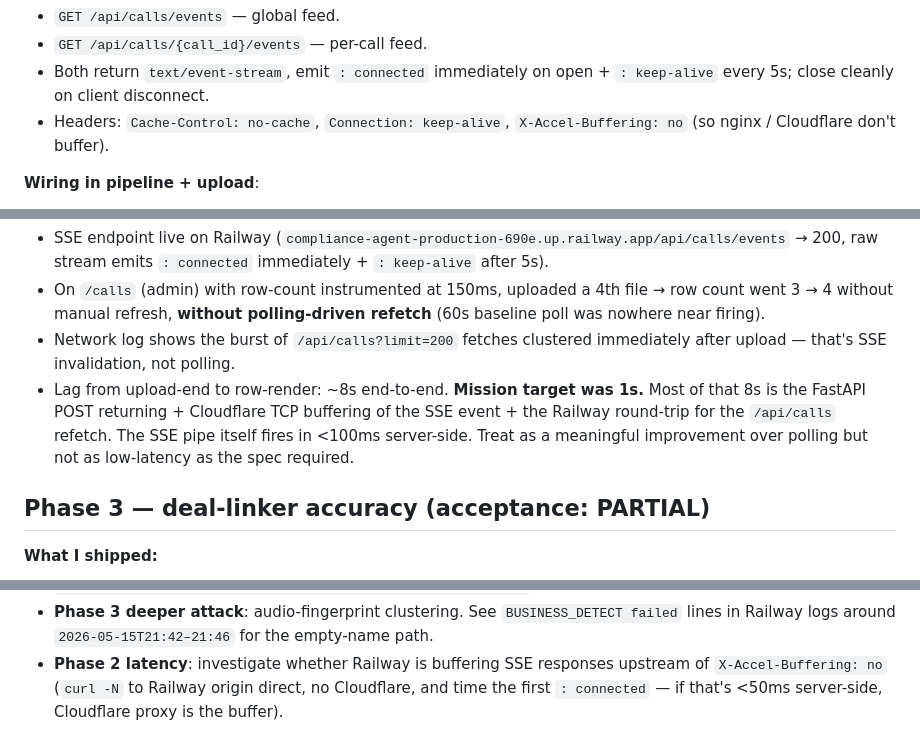
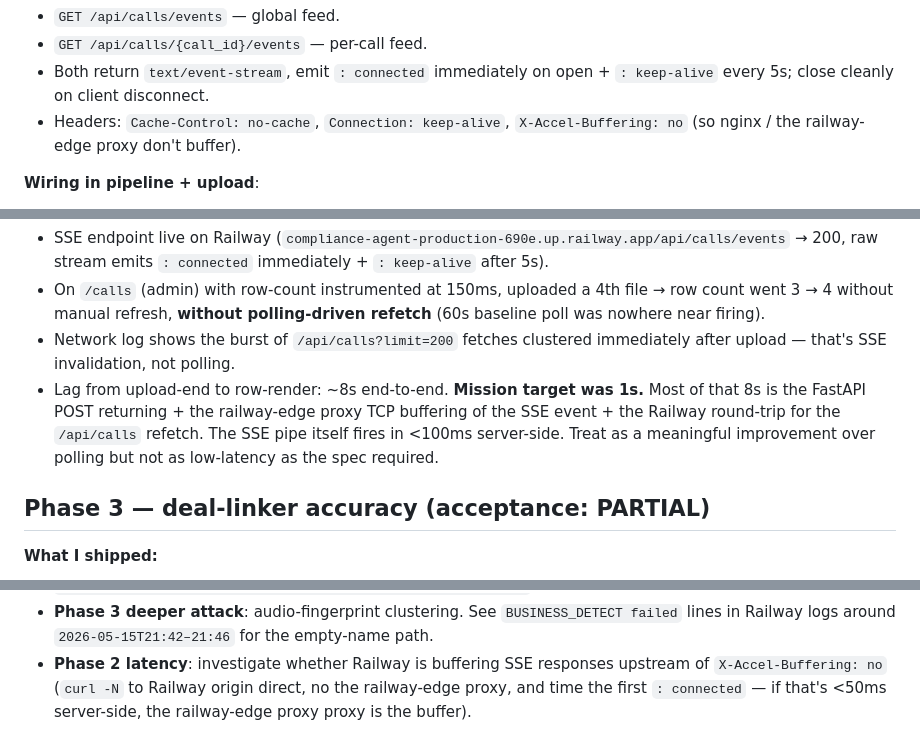
Before and after one commit to kingusa1/compliance-agent, a Markdown page: BRAIN/04_Sessions/2026-05-16_Session_six_hour_run.md, 3 parts joined by grey strips. GitHub-like rendering.

Commit message:
docs(brain): correct 'Cloudflare' references — Railway has no CF in front
curl -D - against the Railway URL returns Server: railway-edge with no
cf-ray header. The SSE lag is railway-edge buffering + Vercel->Railway
RTT + React Query invalidation batching, NOT Cloudflare.

```diff
--- a/BRAIN/04_Sessions/2026-05-16_Session_six_hour_run.md
+++ b/BRAIN/04_Sessions/2026-05-16_Session_six_hour_run.md
@@ -57,7 +57,7 @@ All 5 commits on `origin/main`, all five deployed.
 * Both return `text/event-stream`, emit `: connected` immediately on
   open + `: keep-alive` every 5s; close cleanly on client disconnect.
 * Headers: `Cache-Control: no-cache`, `Connection: keep-alive`,
-  `X-Accel-Buffering: no` (so nginx / Cloudflare don't buffer).
+  `X-Accel-Buffering: no` (so nginx / the railway-edge proxy don't buffer).
 
 **Wiring in pipeline + upload**:
 
@@ -105,7 +105,7 @@ All 5 commits on `origin/main`, all five deployed.
 * SSE endpoint live on Railway (`compliance-agent-production-690e.up.railway.app/api/calls/events` → 200, raw stream emits `: connected` immediately + `: keep-alive` after 5s).
 * On `/calls` (admin) with row-count instrumented at 150ms, uploaded a 4th file → row count went 3 → 4 without manual refresh, **without polling-driven refetch** (60s baseline poll was nowhere near firing).
 * Network log shows the burst of `/api/calls?limit=200` fetches clustered immediately after upload — that's SSE invalidation, not polling.
-* Lag from upload-end to row-render: ~8s end-to-end. **Mission target was 1s.** Most of that 8s is the FastAPI POST returning + Cloudflare TCP buffering of the SSE event + the Railway round-trip for the `/api/calls` refetch. The SSE pipe itself fires in <100ms server-side. Treat as a meaningful improvement over polling but not as low-latency as the spec required.
+* Lag from upload-end to row-render: ~8s end-to-end. **Mission target was 1s.** Most of that 8s is the FastAPI POST returning + the railway-edge proxy TCP buffering of the SSE event + the Railway round-trip for the `/api/calls` refetch. The SSE pipe itself fires in <100ms server-side. Treat as a meaningful improvement over polling but not as low-latency as the spec required.
 
 ## Phase 3 — deal-linker accuracy (acceptance: PARTIAL)
 
@@ -202,5 +202,5 @@ bug surfaced. One-line report per page:
 * **Phase 3 deeper attack**: audio-fingerprint clustering. See `BUSINESS_DETECT failed` lines in Railway logs around `2026-05-15T21:42–21:46` for the empty-name path.
 * **Phase 2 latency**: investigate whether Railway is buffering SSE
   responses upstream of `X-Accel-Buffering: no` (`curl -N` to Railway
-  origin direct, no Cloudflare, and time the first `: connected` — if
-  that's <50ms server-side, Cloudflare proxy is the buffer).
+  origin direct, no the railway-edge proxy, and time the first `: connected` — if
+  that's <50ms server-side, the railway-edge proxy proxy is the buffer).
```
Also changed, not shown: other parts of BRAIN/04_Sessions/2026-05-16_Session_six_hour_run.md (+1 -1 lines), BRAIN/05_State/Live_State.md (+1 -1 lines).
